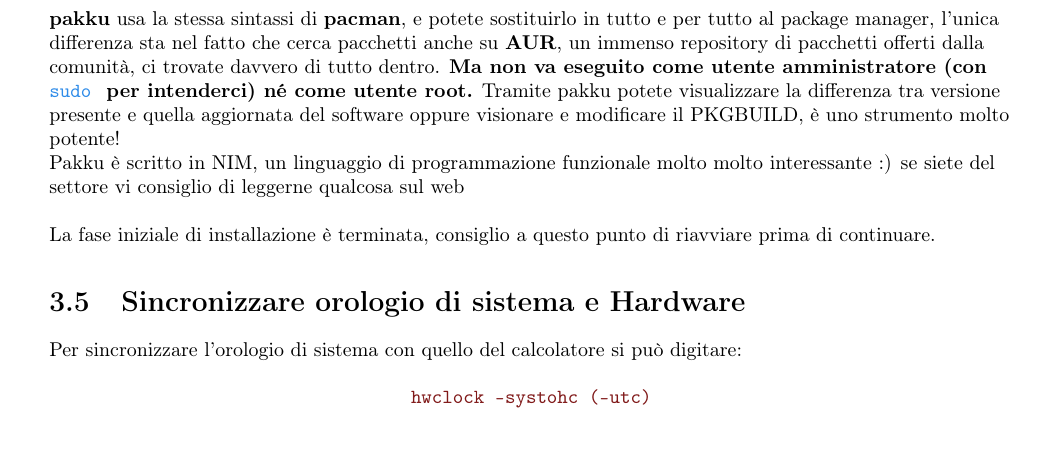
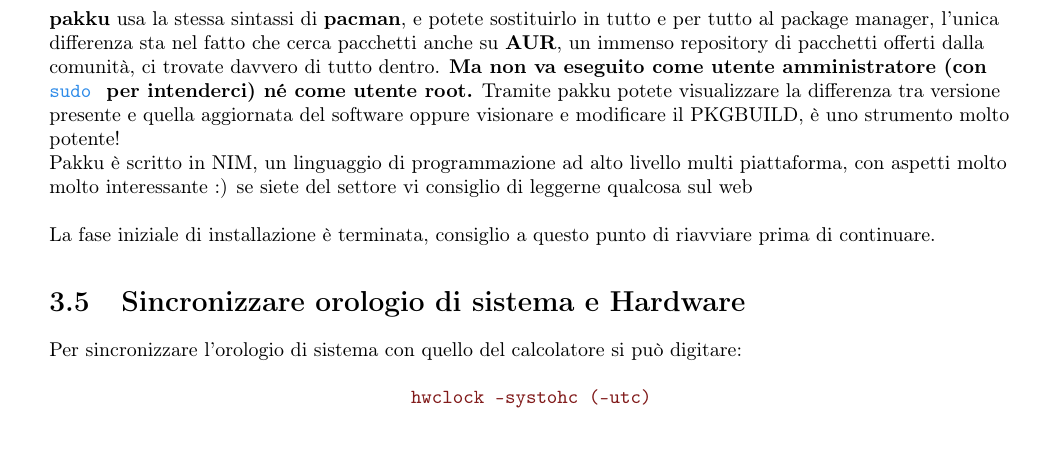
Before and after one commit to PsykeDady/Archlinux_installazione, a LaTeX book (installazione_archlinux.tex): part of page 16 of 30, cut so that both start at the same text. Compiled offline with pdfLaTeX.

Commit message:
correzioni su NIM

```diff
--- a/installazione_archlinux.tex
+++ b/installazione_archlinux.tex
@@ -539,7 +539,7 @@
 			\textbf{pakku} usa la stessa sintassi di \textbf{pacman}, e potete sostituirlo in tutto e per tutto al package manager, l'unica differenza sta nel fatto che cerca pacchetti anche su \textbf{AUR}, un immenso repository di pacchetti offerti dalla comunità, ci trovate davvero di tutto dentro. \textbf{Ma non va eseguito come utente amministratore (con \code{sudo} per intenderci) né come utente root.}
 			Tramite pakku potete visualizzare la differenza tra versione presente e quella aggiornata del software oppure visionare e modificare il PKGBUILD, è uno strumento molto potente!
 
-			Pakku è scritto in NIM, un linguaggio di programmazione funzionale molto molto interessante :) se siete del settore vi consiglio di leggerne qualcosa sul web
+			Pakku è scritto in NIM, un linguaggio di programmazione ad alto livello multi piattaforma, con aspetti molto molto interessante :) se siete del settore vi consiglio di leggerne qualcosa sul web
 \nlinea
 	\nlinea
 			La fase iniziale di installazione è terminata, consiglio a questo punto di riavviare prima di continuare.
```
Also changed, not shown: installazione_archlinux.pdf.
